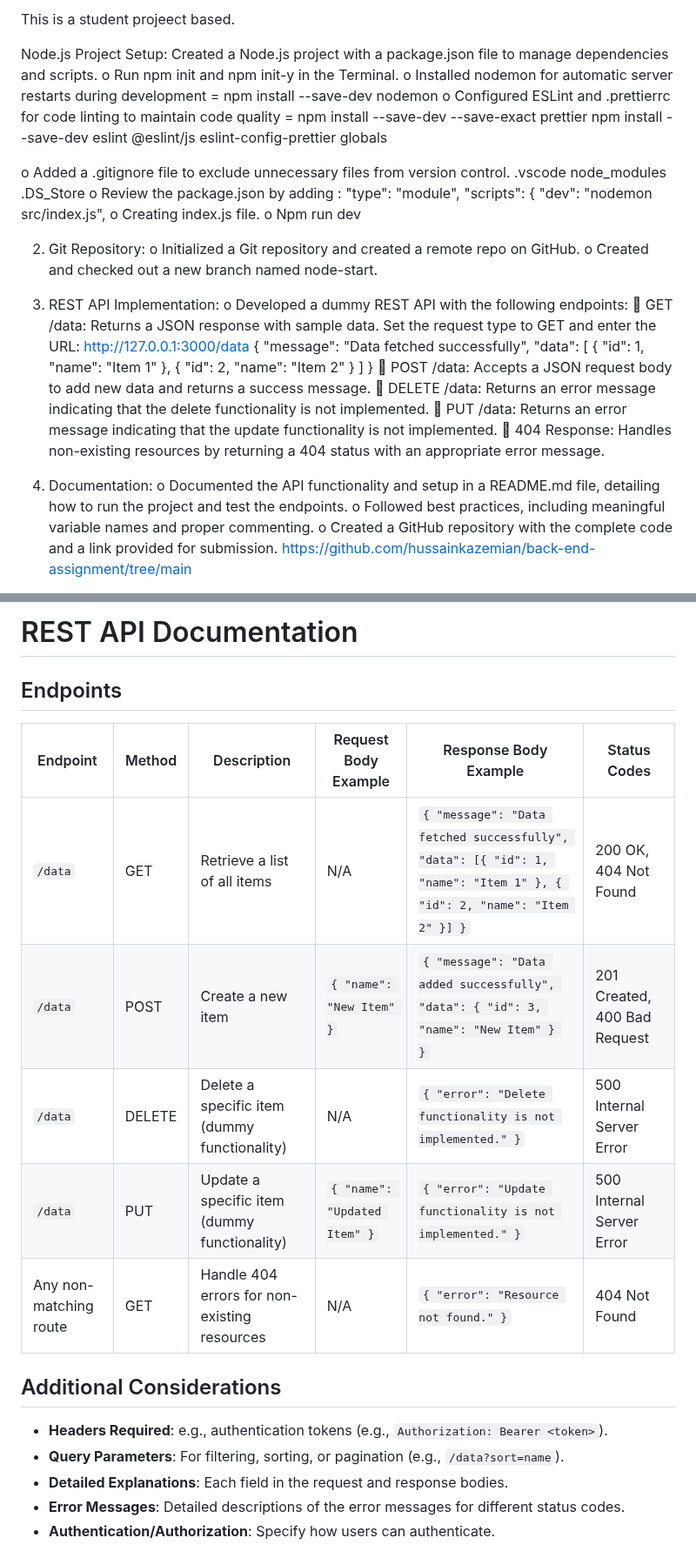
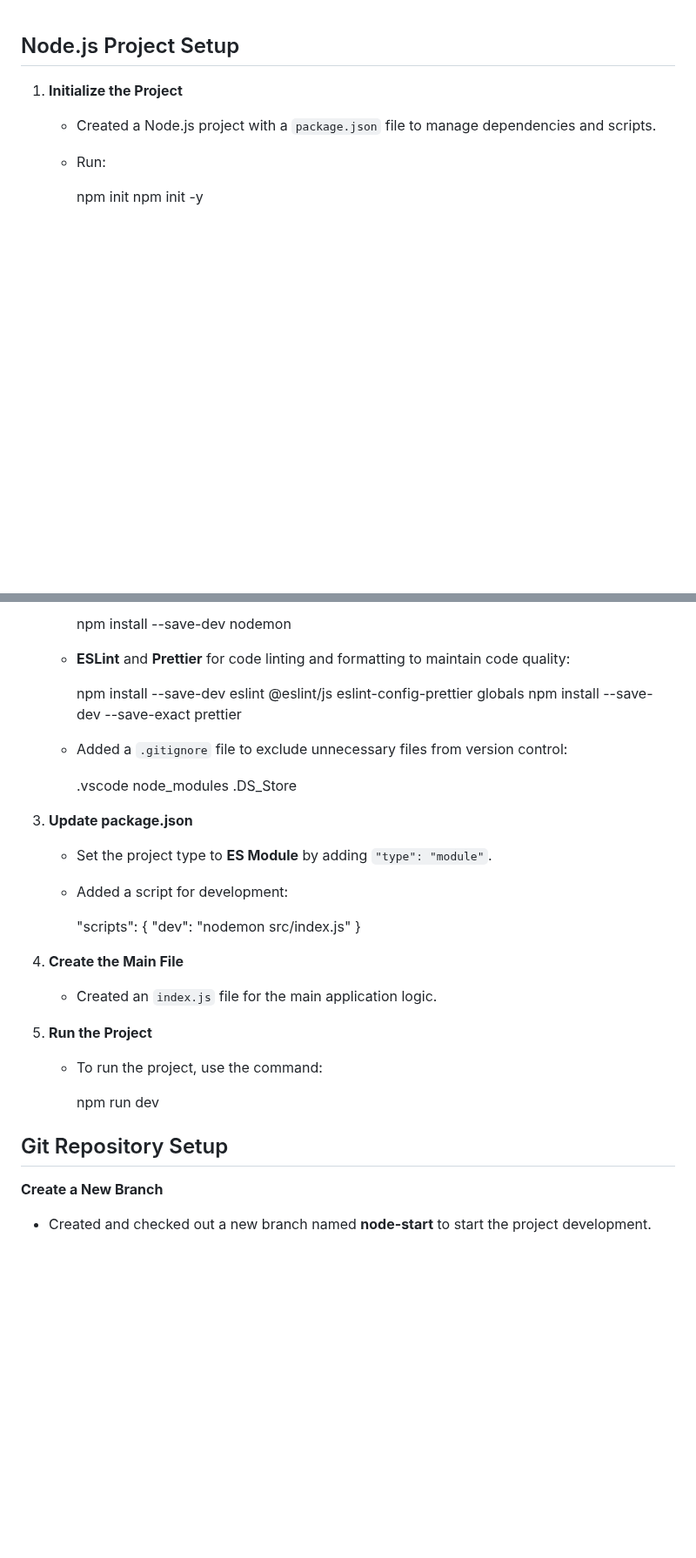
Before and after one commit to hussainkazemian/back-end-assignment, a Markdown page: README.md, 2 parts joined by grey strips. Shown at 87% size. GitHub-like rendering; blank space fills up the shorter version.

```diff
--- a/README.md
+++ b/README.md
@@ -1,45 +1,11 @@
-This is a student projeect based.
 
-Node.js Project Setup:
-Created a Node.js project with a package.json file to manage dependencies and scripts.
-o Run npm init and npm init-y in the Terminal.
-o Installed nodemon for automatic server restarts during development
-= npm install --save-dev nodemon
-o Configured ESLint and .prettierrc for code linting to maintain code quality =
-npm install --save-dev --save-exact prettier
-npm install --save-dev eslint @eslint/js eslint-config-prettier globals
 
-o Added a .gitignore file to exclude unnecessary files from version control.
-.vscode
-node_modules
-.DS_Store
-o Review the package.json by adding :
-"type": "module",
-"scripts": {
-"dev": "nodemon src/index.js",
-o Creating index.js file.
-o Npm run dev
+## Node.js Project Setup
+1. **Initialize the Project**
+   - Created a Node.js project with a `package.json` file to manage dependencies and scripts.
+   - Run:
 
-2. Git Repository:
-   o Initialized a Git repository and created a remote repo on GitHub.
-   o Created and checked out a new branch named node-start.
+     npm init
+     npm init -y
 
-3. REST API Implementation:
-   o Developed a dummy REST API with the following endpoints:
-    GET /data: Returns a JSON response with sample data.
-   Set the request type to GET and enter the URL: http://127.0.0.1:3000/data
-   { "message": "Data fetched successfully", "data": [
-   { "id": 1, "name": "Item 1" },
-   { "id": 2, "name": "Item 2" }
-   ]
-   }
-    POST /data: Accepts a JSON request body to add new data and returns a success message.
-    DELETE /data: Returns an error message indicating that the delete functionality is not implemented.
-    PUT /data: Returns an error message indicating that the update functionality is not implemented.
-    404 Response: Handles non-existing resources by returning a 404 status with an appropriate error message.
-4. Documentation:
-   o Documented the API functionality and setup in a README.md file, detailing how to run the project and test the endpoints.
-   o Followed best practices, including meaningful variable names and proper commenting.
-   o Created a GitHub repository with the complete code and a link provided for submission.
-   https://github.com/hussainkazemian/back-end-assignment/tree/main
 
@@ -49,20 +14,38 @@ o Npm run dev
 
-# REST API Documentation
+     npm install --save-dev nodemon
 
-## Endpoints
+   - **ESLint** and **Prettier** for code linting and formatting to maintain code quality:
 
-| Endpoint               | Method | Description                                  | Request Body Example         | Response Body Example                                                                                                | Status Codes                 |
-| ---------------------- | ------ | -------------------------------------------- | ---------------------------- | -------------------------------------------------------------------------------------------------------------------- | ---------------------------- |
-| `/data`                | GET    | Retrieve a list of all items                 | N/A                          | `{ "message": "Data fetched successfully", "data": [{ "id": 1, "name": "Item 1" }, { "id": 2, "name": "Item 2" }] }` | 200 OK, 404 Not Found        |
-| `/data`                | POST   | Create a new item                            | `{ "name": "New Item" }`     | `{ "message": "Data added successfully", "data": { "id": 3, "name": "New Item" } }`                                  | 201 Created, 400 Bad Request |
-| `/data`                | DELETE | Delete a specific item (dummy functionality) | N/A                          | `{ "error": "Delete functionality is not implemented." }`                                                            | 500 Internal Server Error    |
-| `/data`                | PUT    | Update a specific item (dummy functionality) | `{ "name": "Updated Item" }` | `{ "error": "Update functionality is not implemented." }`                                                            | 500 Internal Server Error    |
-| Any non-matching route | GET    | Handle 404 errors for non-existing resources | N/A                          | `{ "error": "Resource not found." }`                                                                                 | 404 Not Found                |
+     npm install --save-dev eslint @eslint/js eslint-config-prettier globals
+     npm install --save-dev --save-exact prettier
 
-## Additional Considerations
+   - Added a `.gitignore` file to exclude unnecessary files from version control:
 
-- **Headers Required**: e.g., authentication tokens (e.g., `Authorization: Bearer <token>`).
-- **Query Parameters**: For filtering, sorting, or pagination (e.g., `/data?sort=name`).
-- **Detailed Explanations**: Each field in the request and response bodies.
-- **Error Messages**: Detailed descriptions of the error messages for different status codes.
-- **Authentication/Authorization**: Specify how users can authenticate.
+     .vscode
+     node_modules
+     .DS_Store
+
+
+3. **Update package.json**
+   - Set the project type to **ES Module** by adding `"type": "module"`.
+   - Added a script for development:
+
+     "scripts": {
+       "dev": "nodemon src/index.js"
+     }
+
+
+4. **Create the Main File**
+   - Created an `index.js` file for the main application logic.
+
+5. **Run the Project**
+   - To run the project, use the command:
+
+     npm run dev
+
+
+## Git Repository Setup
+
+**Create a New Branch**
+   - Created and checked out a new branch named **node-start** to start the project development.
+
```
Also changed, not shown: other parts of README.md (+76 -3 lines).
